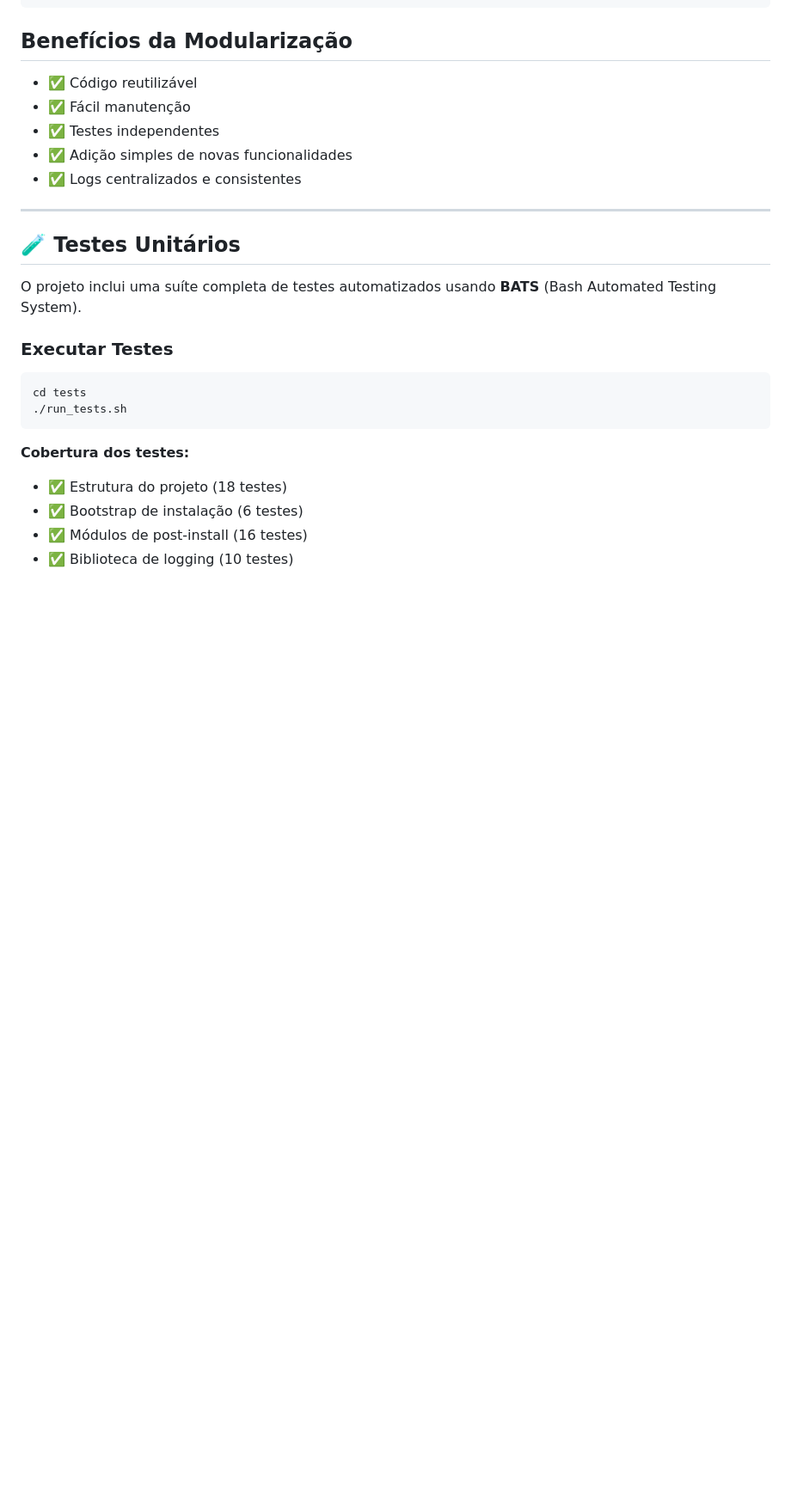
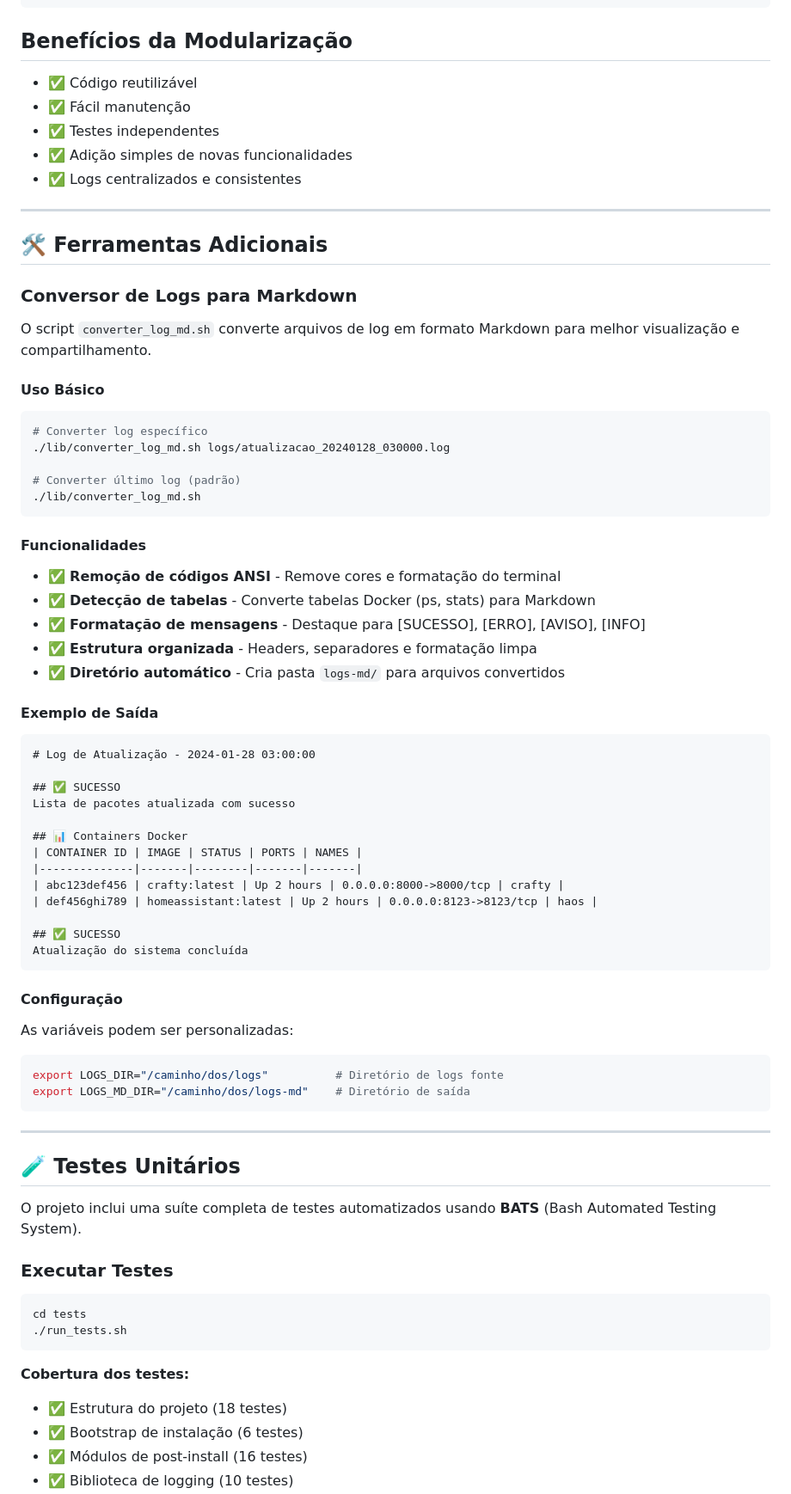
Before and after one commit to rattones/automacoes, a Markdown page: README.md, the part around one of its changes. Shown at 86% size. GitHub-like rendering; blank space fills up the shorter version.

Commit message:
docs: atualizar README.md com conversor de logs
- Adicionar seção 'Ferramentas Adicionais' com conversor de logs
- Documentar funcionalidades do converter_log_md.sh
- Incluir exemplos de uso e saída
- Atualizar estrutura do projeto
- Atualizar contagem de testes (91 total)
- Adicionar seção de visualização de logs

````diff
--- a/README.md
+++ b/README.md
@@ -379,6 +387,54 @@ atualizar_container "MeuApp" "/home/user/meuapp"
 
 ---
 
+## 🛠️ Ferramentas Adicionais
+
+### Conversor de Logs para Markdown
+
+O script `converter_log_md.sh` converte arquivos de log em formato Markdown para melhor visualização e compartilhamento.
+
+#### Uso Básico
+```bash
+# Converter log específico
+./lib/converter_log_md.sh logs/atualizacao_20240128_030000.log
+
+# Converter último log (padrão)
+./lib/converter_log_md.sh
+```
+
+#### Funcionalidades
+- ✅ **Remoção de códigos ANSI** - Remove cores e formatação do terminal
+- ✅ **Detecção de tabelas** - Converte tabelas Docker (ps, stats) para Markdown
+- ✅ **Formatação de mensagens** - Destaque para [SUCESSO], [ERRO], [AVISO], [INFO]
+- ✅ **Estrutura organizada** - Headers, separadores e formatação limpa
+- ✅ **Diretório automático** - Cria pasta `logs-md/` para arquivos convertidos
+
+#### Exemplo de Saída
+```markdown
+# Log de Atualização - 2024-01-28 03:00:00
+
+## ✅ SUCESSO
+Lista de pacotes atualizada com sucesso
+
+## 📊 Containers Docker
+| CONTAINER ID | IMAGE | STATUS | PORTS | NAMES |
+|--------------|-------|--------|-------|-------|
+| abc123def456 | crafty:latest | Up 2 hours | 0.0.0.0:8000->8000/tcp | crafty |
+| def456ghi789 | homeassistant:latest | Up 2 hours | 0.0.0.0:8123->8123/tcp | haos |
+
+## ✅ SUCESSO
+Atualização do sistema concluída
+```
+
+#### Configuração
+As variáveis podem ser personalizadas:
+```bash
+export LOGS_DIR="/caminho/dos/logs"          # Diretório de logs fonte
+export LOGS_MD_DIR="/caminho/dos/logs-md"    # Diretório de saída
+```
+
+---
+
 ## 🧪 Testes Unitários
 
 O projeto inclui uma suíte completa de testes automatizados usando **BATS** (Bash Automated Testing System).
````
Also changed, not shown: other parts of README.md (+10 -1 lines).
